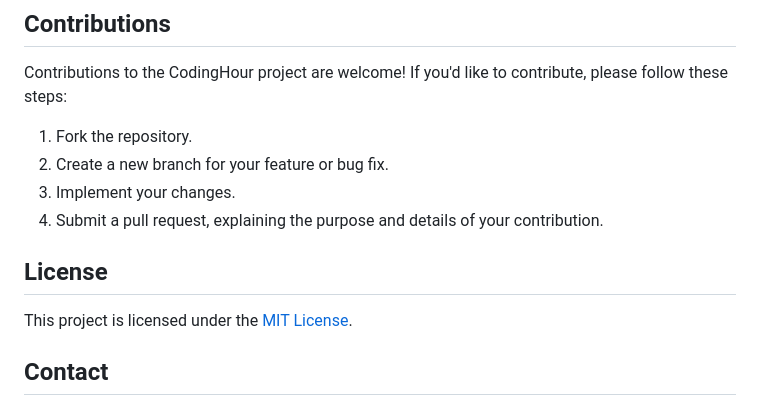
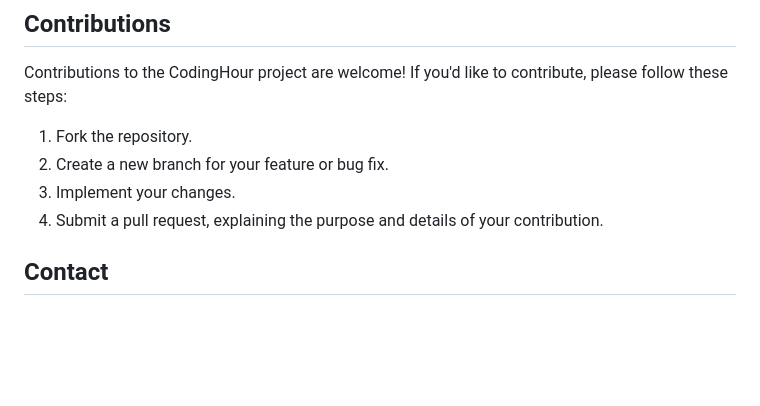
Before and after one commit to IshwarSinghBhandari/E-Learning-Distributed-Management-System-CodingHour, a Markdown page: README.md, the part around the change. Drawn GitHub-style; blank space fills up the shorter version.

```diff
--- a/README.md
+++ b/README.md
@@ -58,9 +58,6 @@ Contributions to the CodingHour project are welcome! If you'd like to contribute
 3. Implement your changes.
 4. Submit a pull request, explaining the purpose and details of your contribution.
 
-## License
-
-This project is licensed under the [MIT License](LICENSE).
 
 ## Contact
 
```
